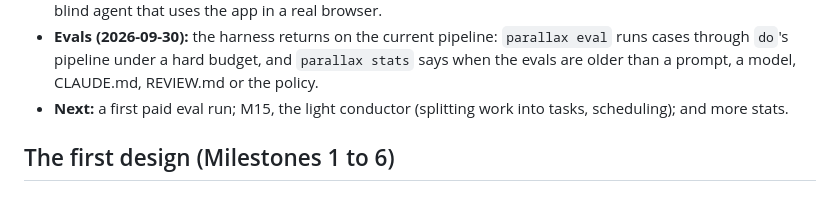
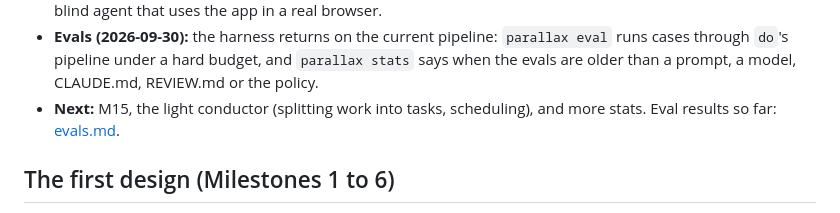
Before and after one commit to mpwilso/parallax, a Markdown page: docs/history.md, the part around the change. GitHub-like rendering.

```diff
--- a/docs/history.md
+++ b/docs/history.md
@@ -21,7 +21,7 @@ How Parallax got here, milestone by milestone. The design notes behind each step
 - **M13:** the one decision: every stop is one question with options and a recommendation written by code; reject at Ready redrafts from your reason.
 - **M14:** the UI as the main surface; then a UX pass (a queue, cards built for the decision) and the UI tester, a blind agent that uses the app in a real browser.
 - **Evals (2026-09-30):** the harness returns on the current pipeline: `parallax eval` runs cases through `do`'s pipeline under a hard budget, and `parallax stats` says when the evals are older than a prompt, a model, CLAUDE.md, REVIEW.md or the policy.
-- **Next:** a first paid eval run; M15, the light conductor (splitting work into tasks, scheduling); and more stats.
+- **Next:** M15, the light conductor (splitting work into tasks, scheduling), and more stats. Eval results so far: [evals.md](evals.md).
 
 ## The first design (Milestones 1 to 6)
 
```
Also changed, not shown: README.md (+2 -2 lines), docs/evals.md (added, +53 -0 lines).
